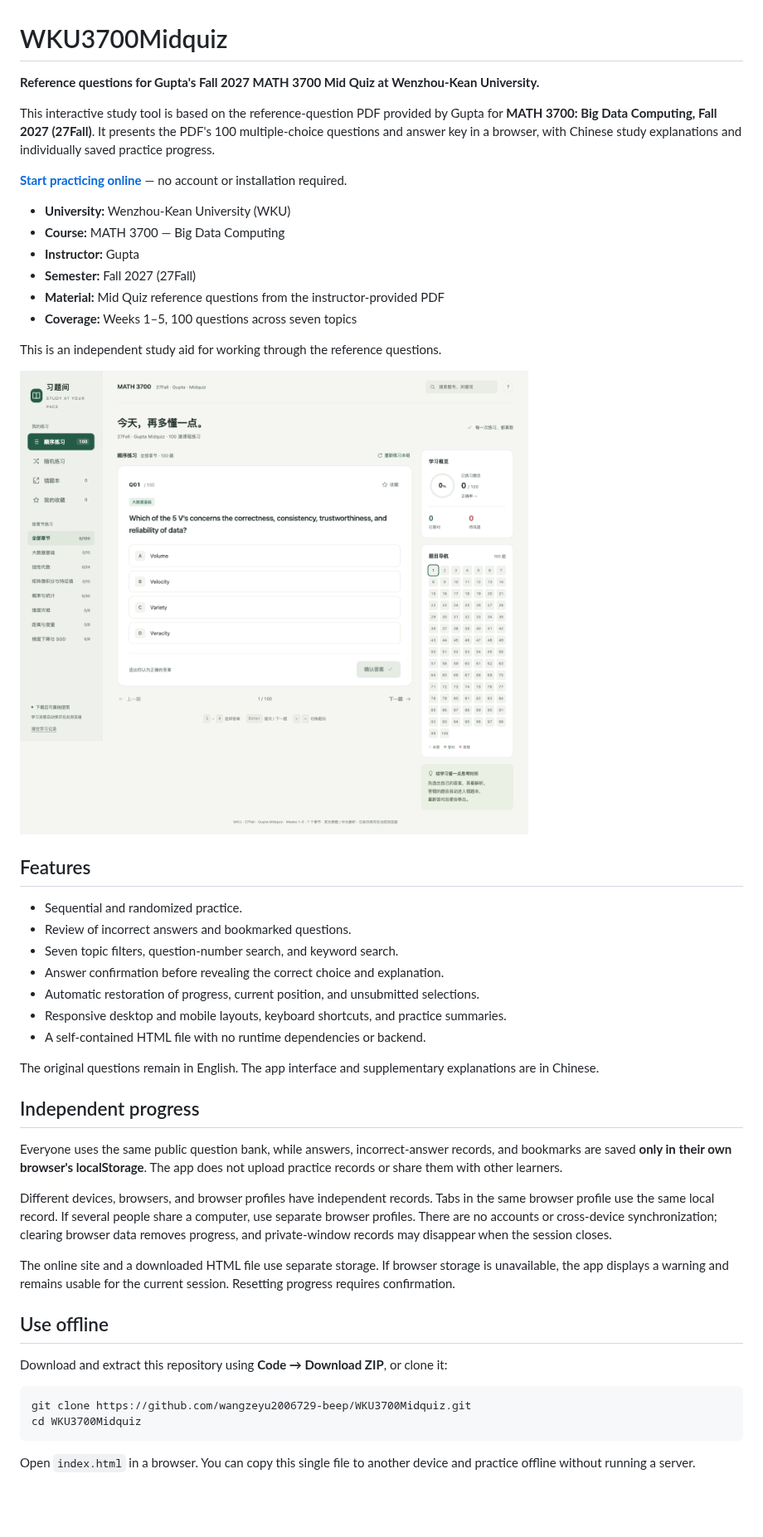
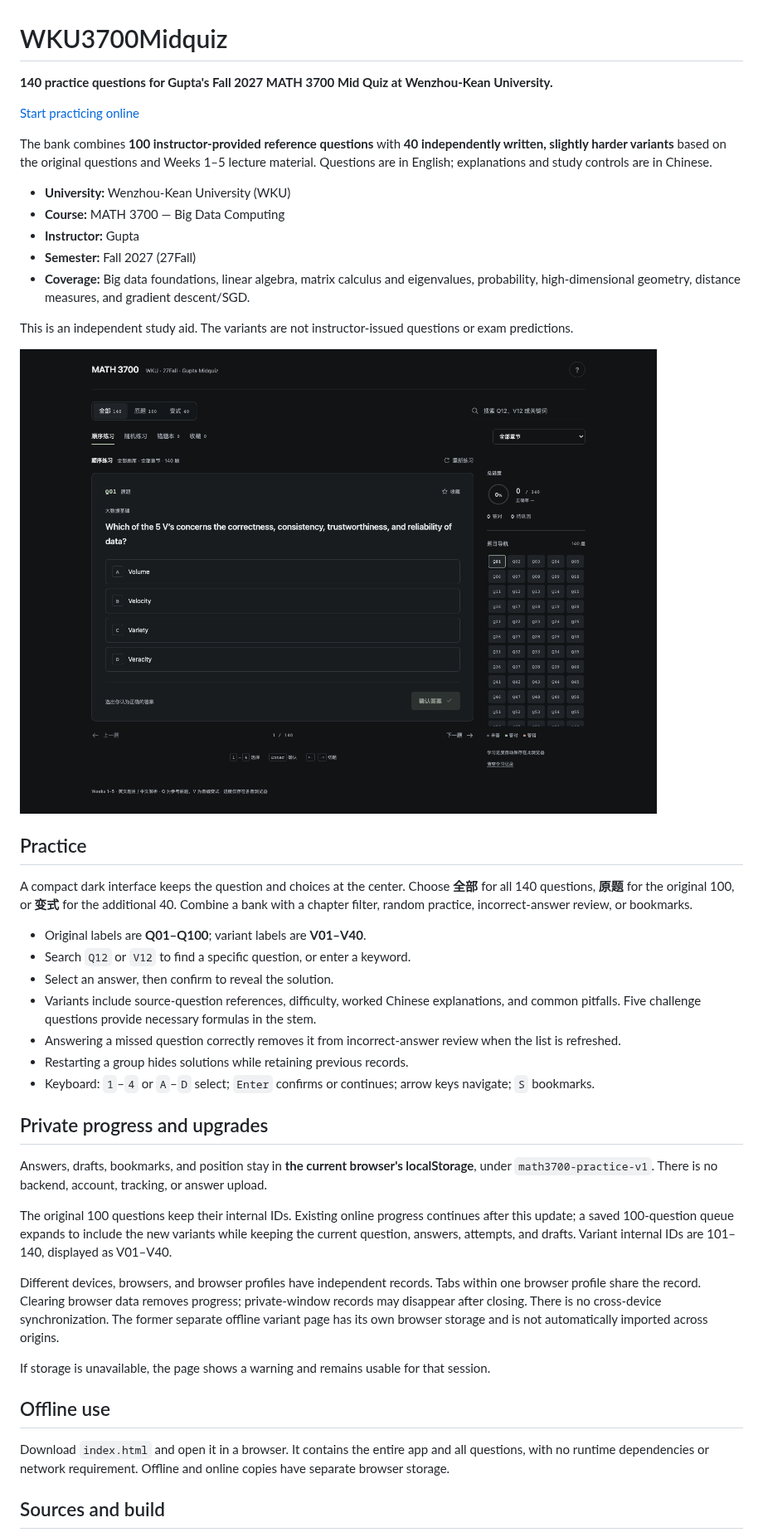
Before and after one commit to wangzeyu2006729-beep/WKU-MATH3700-26Fall, a Markdown page: README.md, the part around one of its changes. Shown at 83% size. GitHub-like rendering; pictures changed too: docs/preview.png; blank space fills up the shorter version.

Commit message:
Merge 40 variants and simplify the practice UI in dark mode

````diff
--- a/README.md
+++ b/README.md
@@ -1,17 +1,16 @@
 # WKU3700Midquiz
 
-**Reference questions for Gupta's Fall 2027 MATH 3700 Mid Quiz at Wenzhou-Kean University.**
+**140 practice questions for Gupta's Fall 2027 MATH 3700 Mid Quiz at Wenzhou-Kean University.**
 
-This interactive study tool is based on the reference-question PDF provided by Gupta for **MATH 3700: Big Data Computing, Fall 2027 (27Fall)**. It presents the PDF's 100 multiple-choice questions and answer key in a browser, with Chinese study explanations and individually saved practice progress.
+[Start practicing online](https://wangzeyu2006729-beep.github.io/WKU3700Midquiz/)
 
-**[Start practicing online](https://wangzeyu2006729-beep.github.io/WKU3700Midquiz/)** — no account or installation required.
+The bank combines **100 instructor-provided reference questions** with **40 independently written, slightly harder variants** based on the original questions and Weeks 1–5 lecture material. Questions are in English; explanations and study controls are in Chinese.
 
 - **University:** Wenzhou-Kean University (WKU)
 - **Course:** MATH 3700 — Big Data Computing
 - **Instructor:** Gupta
 - **Semester:** Fall 2027 (27Fall)
-- **Material:** Mid Quiz reference questions from the instructor-provided PDF
-- **Coverage:** Weeks 1–5, 100 questions across seven topics
+- **Coverage:** Big data foundations, linear algebra, matrix calculus and eigenvalues, probability, high-dimensional geometry, distance measures, and gradient descent/SGD.
 
-This is an independent study aid for working through the reference questions.
+This is an independent study aid. The variants are not instructor-issued questions or exam predictions.
 
@@ -19,32 +18,29 @@ This is an independent study aid for working through the reference questions.
 
-## Features
+## Practice
 
-- Sequential and randomized practice.
-- Review of incorrect answers and bookmarked questions.
-- Seven topic filters, question-number search, and keyword search.
-- Answer confirmation before revealing the correct choice and explanation.
-- Automatic restoration of progress, current position, and unsubmitted selections.
-- Responsive desktop and mobile layouts, keyboard shortcuts, and practice summaries.
-- A self-contained HTML file with no runtime dependencies or backend.
+A compact dark interface keeps the question and choices at the center. Choose **全部** for all 140 questions, **原题** for the original 100, or **变式** for the additional 40. Combine a bank with a chapter filter, random practice, incorrect-answer review, or bookmarks.
 
-The original questions remain in English. The app interface and supplementary explanations are in Chinese.
+- Original labels are **Q01–Q100**; variant labels are **V01–V40**.
+- Search `Q12` or `V12` to find a specific question, or enter a keyword.
+- Select an answer, then confirm to reveal the solution.
+- Variants include source-question references, difficulty, worked Chinese explanations, and common pitfalls. Five challenge questions provide necessary formulas in the stem.
+- Answering a missed question correctly removes it from incorrect-answer review when the list is refreshed.
+- Restarting a group hides solutions while retaining previous records.
+- Keyboard: `1`–`4` or `A`–`D` select; `Enter` confirms or continues; arrow keys navigate; `S` bookmarks.
 
-## Independent progress
+## Private progress and upgrades
 
-Everyone uses the same public question bank, while answers, incorrect-answer records, and bookmarks are saved **only in their own browser's localStorage**. The app does not upload practice records or share them with other learners.
+Answers, drafts, bookmarks, and position stay in **the current browser's localStorage**, under `math3700-practice-v1`. There is no backend, account, tracking, or answer upload.
 
-Different devices, browsers, and browser profiles have independent records. Tabs in the same browser profile use the same local record. If several people share a computer, use separate browser profiles. There are no accounts or cross-device synchronization; clearing browser data removes progress, and private-window records may disappear when the session closes.
+The original 100 questions keep their internal IDs. Existing online progress continues after this update; a saved 100-question queue expands to include the new variants while keeping the current question, answers, attempts, and drafts. Variant internal IDs are 101–140, displayed as V01–V40.
 
-The online site and a downloaded HTML file use separate storage. If browser storage is unavailable, the app displays a warning and remains usable for the current session. Resetting progress requires confirmation.
+Different devices, browsers, and browser profiles have independent records. Tabs within one browser profile share the record. Clearing browser data removes progress; private-window records may disappear after closing. There is no cross-device synchronization. The former separate offline variant page has its own browser storage and is not automatically imported across origins.
 
-## Use offline
+If storage is unavailable, the page shows a warning and remains usable for that session.
 
-Download and extract this repository using **Code → Download ZIP**, or clone it:
+## Offline use
 
-```bash
-git clone https://github.com/wangzeyu2006729-beep/WKU3700Midquiz.git
-cd WKU3700Midquiz
-```
+Download `index.html` and open it in a browser. It contains the entire app and all questions, with no runtime dependencies or network requirement. Offline and online copies have separate browser storage.
 
-Open `index.html` in a browser. You can copy this single file to another device and practice offline without running a server.
+## Sources and build
 
````
Also changed, not shown: other parts of README.md (+17 -30 lines), CONTENT_NOTICE.md (+9 -0 lines), 8 other files.
